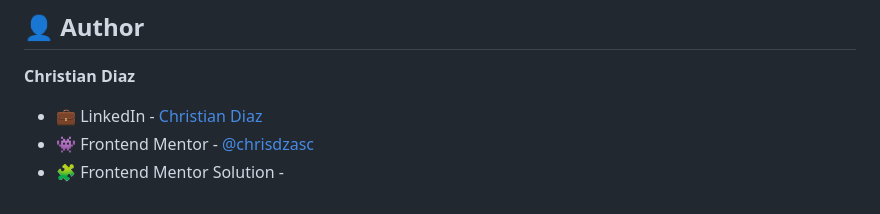
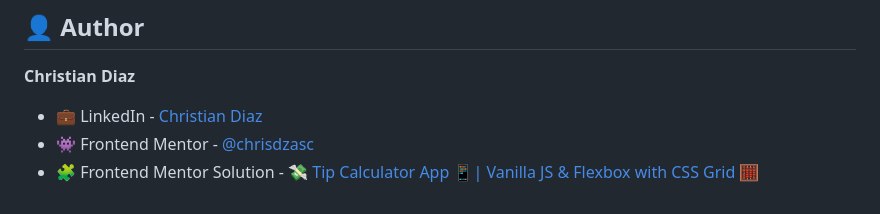
Before and after one commit to chrisdzasc/Tip-Calculator-App, a Markdown page: README.md, the part around the change. Drawn GitHub-style.

Commit message:
docs: add frontend mentor solution link

```diff
--- a/README.md
+++ b/README.md
@@ -65,4 +65,4 @@ The challenge was to build out this **tip calculator app 💸** and get it looki
 
 - 💼 LinkedIn - [Christian Diaz](https://www.linkedin.com/in/chris-diazasc/)
 - 👾 Frontend Mentor - [@chrisdzasc](https://www.frontendmentor.io/profile/chrisdzasc)
-- 🧩 Frontend Mentor Solution - []()
+- 🧩 Frontend Mentor Solution - [💸 Tip Calculator App 📱| Vanilla JS & Flexbox with CSS Grid 🧮](https://www.frontendmentor.io/solutions/-tip-calculator-app-vanilla-js-and-flexbox-with-css-grid-DZoyVe7o7g)
```
